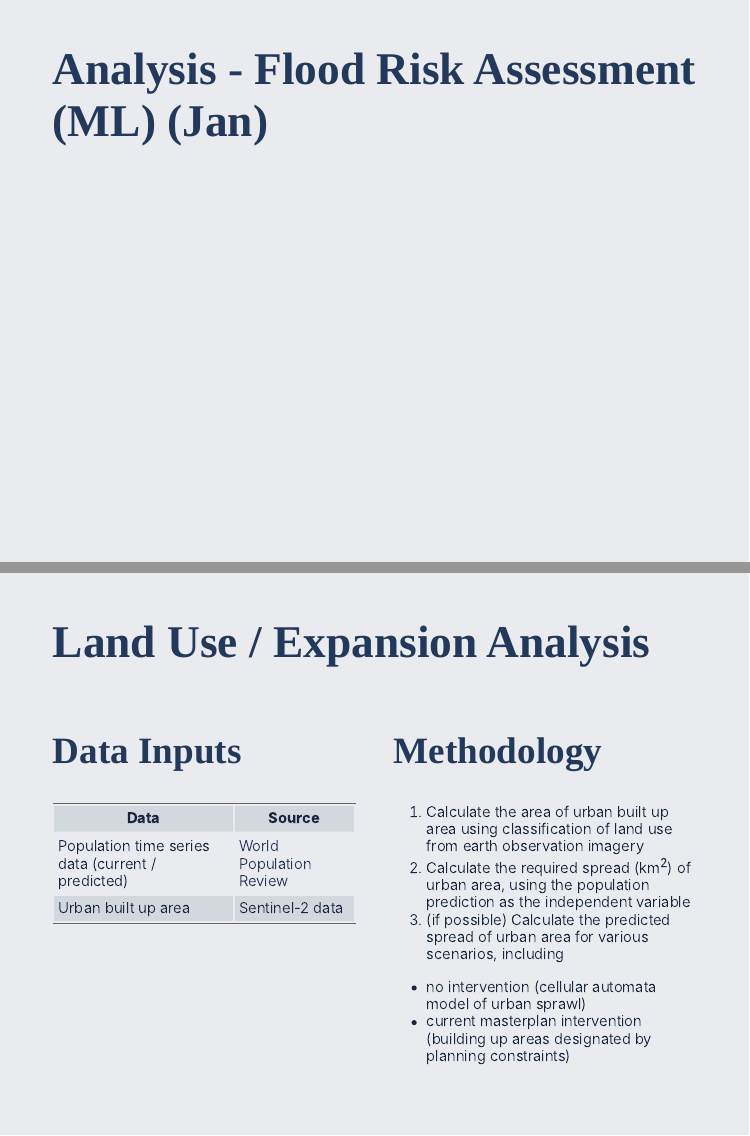
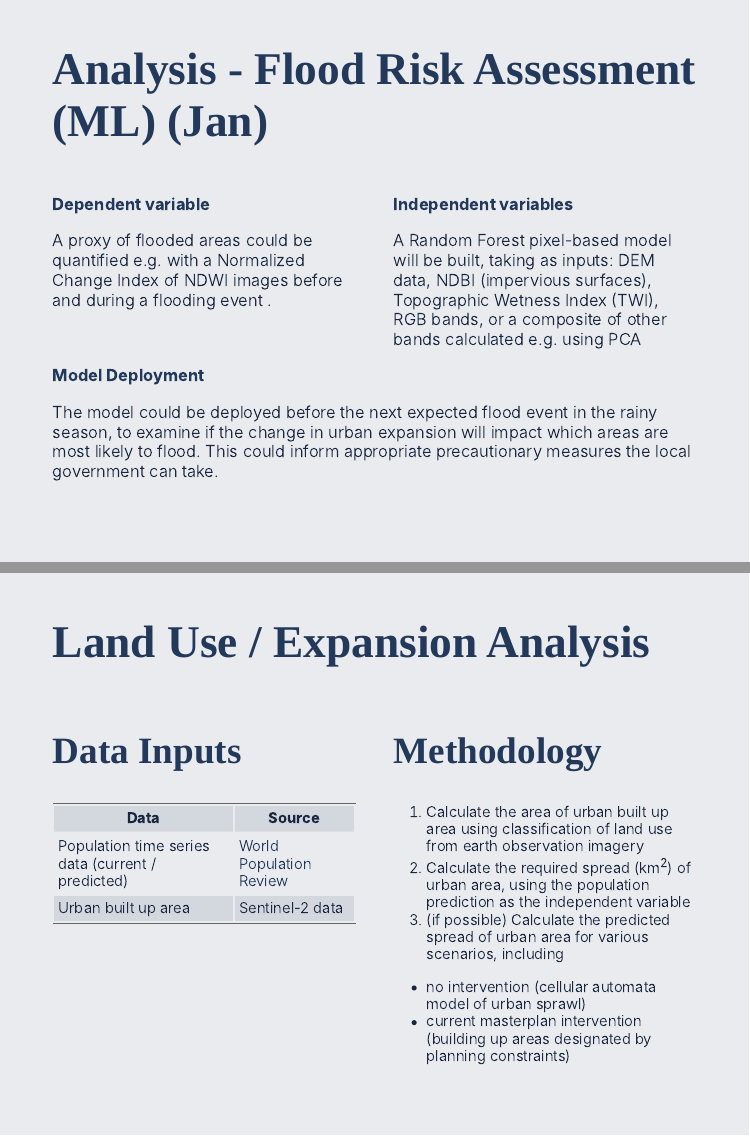
Before and after one commit to gerardoezequiel/senseitmapitsorted, an R Markdown document (Presentation/XaringanPres.Rmd): pages 14 and 15 of 21, joined at a grey line. The pictures show the slides in the output file Presentation/XaringanPres.html that the author committed with the source; the slides are laid out offline by our stand-in for remark.js, each with all of its steps uncovered, in fonts that may differ from those the slides ask for, and without slide numbers, shadows or browser add-ons.

Commit message:
Jan added flood ML slide

```diff
--- a/Presentation/XaringanPres.Rmd
+++ b/Presentation/XaringanPres.Rmd
@@ -245,6 +245,22 @@ class: inverse, center, middle
 ---
 # Analysis - Flood Risk Assessment (ML) (Jan)
 
+.pull-left[
+**Dependent variable**
+
+A proxy of flooded areas could be quantified e.g. with a Normalized Change Index of NDWI images before and during a flooding event `r Citep(myBib, "vanama2021change")`.
+]
+
+.pull-right[
+**Independent variables**
+
+A Random Forest pixel-based model will be built, taking as inputs: DEM data, NDBI (impervious surfaces), Topographic Wetness Index (TWI), RGB bands, or a composite of other bands calculated e.g. using PCA `r Citep(myBib, "munawar2022remote")`
+]
+
+**Model Deployment**
+
+The model could be deployed before the next expected flood event in the rainy season, to examine if the change in urban expansion will impact which areas are most likely to flood. This could inform appropriate precautionary measures the local government can take.
+
 ---
 # Land Use / Expansion Analysis
 
```
Also changed, not shown: Presentation/XaringanPres.html.
